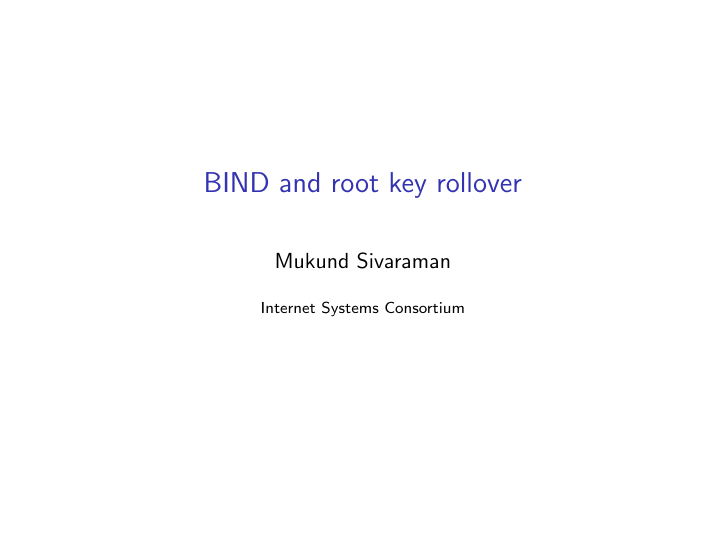
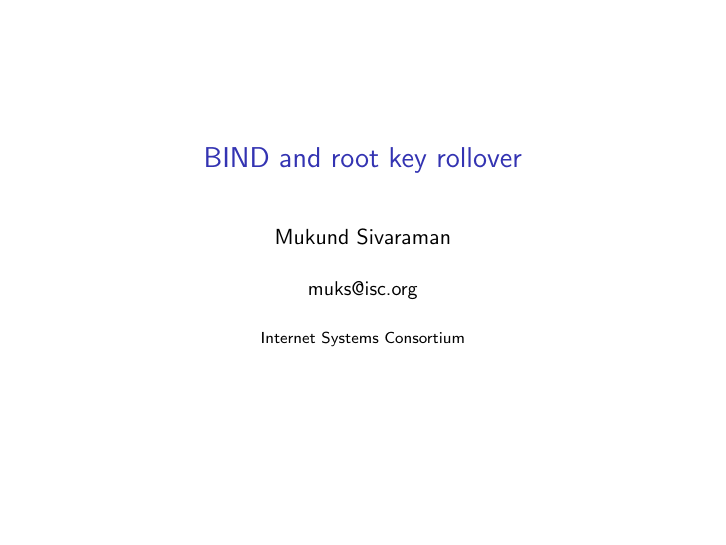
Before and after one commit to muks/managed-keys-icann57, LaTeX slides (bind-managed-keys-icann57.tex): page 1 of 6. Compiled offline with pdfLaTeX.

Commit message:
Add email address (Vicky)

```diff
--- a/bind-managed-keys-icann57.tex
+++ b/bind-managed-keys-icann57.tex
@@ -1,7 +1,9 @@
 \documentclass{beamer}
 \usepackage{hyperref}
 \title{BIND and root key rollover}
-\author{Mukund Sivaraman}
+\author{Mukund Sivaraman\\
+~\\
+\small muks@isc.org}
 \institute{Internet Systems Consortium}
 \date{}
 \usenavigationsymbolstemplate{}
```
